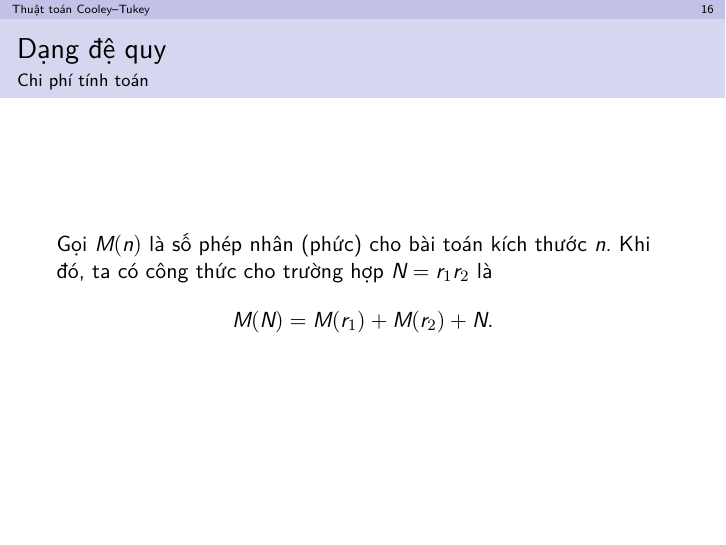
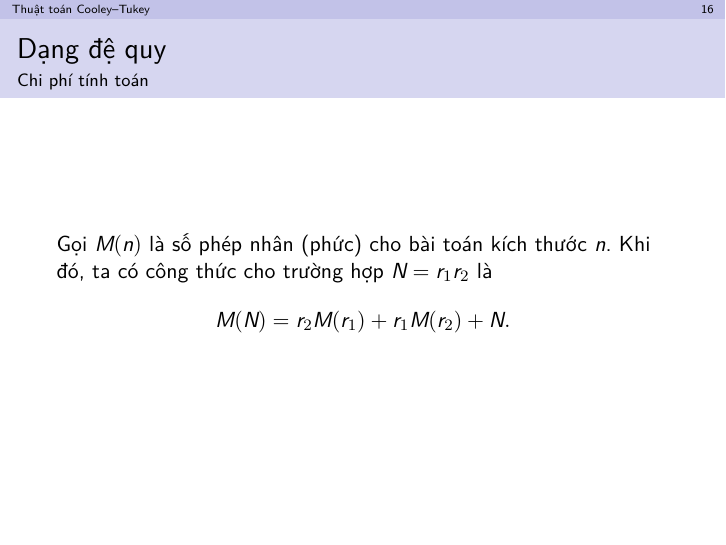
Before and after one commit to kanumi-2005/fast-fourier-transform, LaTeX slides (docs/presentation/main.tex, which reads docs/presentation/main-algorithm/main.tex): page 47 of 48. Compiled offline with XeLaTeX.

Commit message:
fix(docs): fix recursive FFT cost recurrence
Correct the recurrence relation for the multiplication
cost by accounting for the number of recursive
subproblems at each stage.

```diff
--- a/docs/presentation/main-algorithm/main.tex
+++ b/docs/presentation/main-algorithm/main.tex
@@ -268,6 +268,6 @@
   \framesubtitle{Chi phí tính toán}
   Gọi $M(n)$ là số phép nhân (phức) cho bài toán kích thước $n$. Khi đó, ta có
   công thức cho trường hợp $N = r_1r_2$ là \begin{equation*}
-    M(N) = M(r_1) + M(r_2) + N.
+    M(N) = r_2M(r_1) + r_1M(r_2) + N.
   \end{equation*}
 \end{frame}
```
Also changed, not shown: docs/report/main-algorithm/main.tex (+1 -1 lines).
